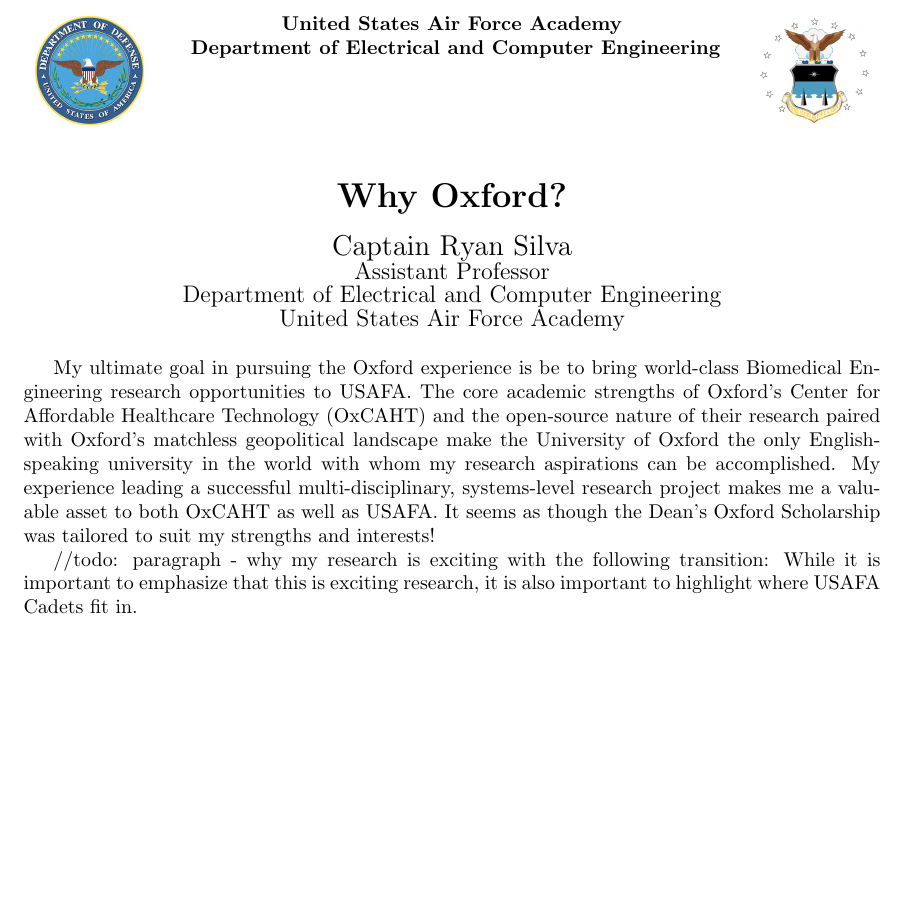
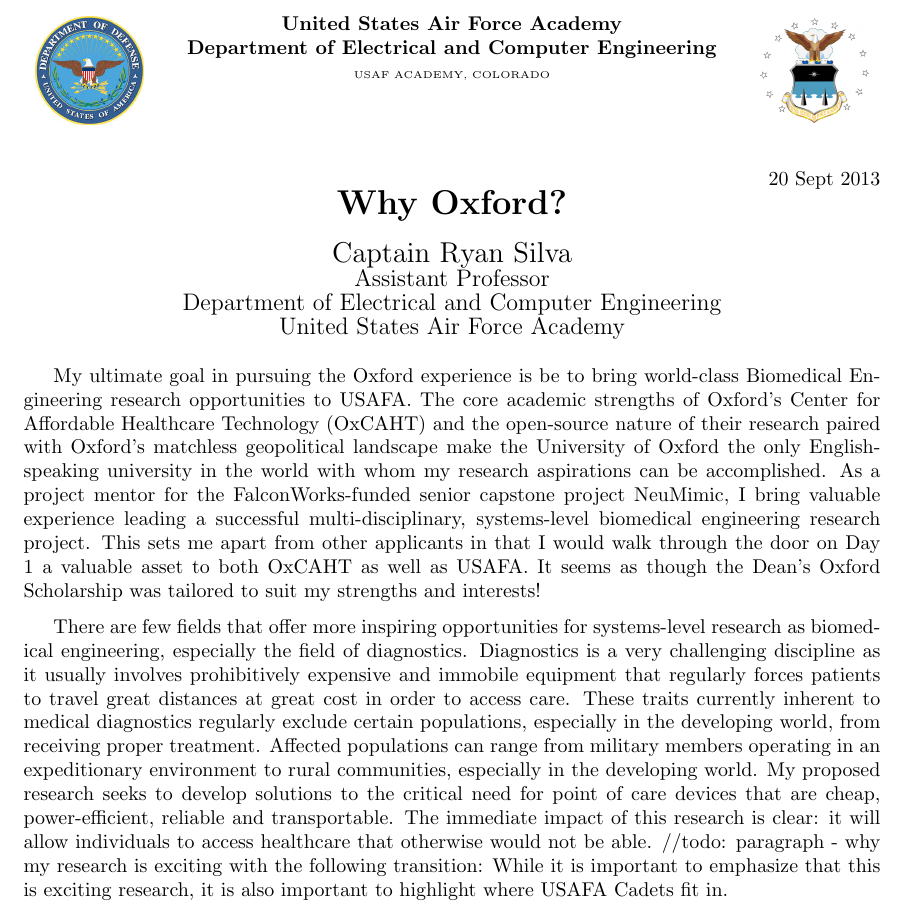
Before and after one commit to sivwizinbiznilva/MFR, a LaTeX document (MFR.tex): part of page 1 of 2, cut so that both start at the same text, the shorter picture padded with empty space. Compiled offline with pdfLaTeX.

Commit message:
more updates

```diff
--- a/MFR.tex
+++ b/MFR.tex
@@ -4,6 +4,8 @@
 \usepackage{geometry}
 \usepackage{multirow}
 \usepackage{graphicx}
+\usepackage{parskip}
+\setlength{\parindent}{15pt}
 
 %\pagestyle{fancy}
 
@@ -13,11 +15,13 @@
 	\multirow{5}{*}{\includegraphics[width=0.75in]{DOD.jpg}} &
 	\textbf{United States Air Force Academy} &
 	\multirow{5}{*}{\includegraphics[width=0.75in]{USAFA.png}}\\
-	& \textbf{ Department of Electrical and Computer Engineering} & \\ \\
-	\\ \\ \\ \\
+	& \textbf{Department of Electrical and Computer Engineering} & \\
+	& \tiny{USAF ACADEMY, COLORADO}\\
+	\\ \\ \\
 	\end{tabu}
 
 %Start text here
+	\hfill 20 Sept 2013
 	\centerline{\LARGE{\textbf{Why Oxford?}}} \hspace{0pt} \\
 	\centerline{\Large{Captain Ryan Silva}}
 	\centerline{\large{Assistant Professor}}
@@ -29,11 +33,26 @@
 the open-source nature of their research paired with Oxford's matchless
 geopolitical landscape make the University of Oxford the only English-speaking
 university in the world with whom my research aspirations can be accomplished.
-My experience leading a successful multi-disciplinary, systems-level research
-project makes me a valuable asset to both OxCAHT as well as USAFA. It seems as
-though the Dean's Oxford Scholarship was tailored to suit my strengths and
-interests!
+As a project mentor for the FalconWorks-funded senior capstone project
+NeuMimic, I bring valuable experience leading a successful multi-disciplinary,
+systems-level biomedical engineering research project. This sets me apart from
+other applicants in that I would walk through the door on Day 1 a valuable
+asset to both OxCAHT as well as USAFA. It seems as though the Dean's Oxford
+Scholarship was tailored to suit my strengths and interests!
 
+There are few fields that offer more inspiring opportunities for systems-level
+research as biomedical engineering, especially the field of diagnostics.
+Diagnostics is a very challenging discipline as it usually involves
+prohibitively expensive and immobile equipment that regularly forces patients
+to travel great distances at great cost in order to access care. These traits
+currently inherent to medical diagnostics regularly exclude certain
+populations, especially in the developing world, from receiving proper
+treatment. Affected populations can range from military members operating in an
+expeditionary environment to rural communities, especially in the developing
+world. My proposed research seeks to develop solutions to the critical need for
+point of care devices that are cheap, power-efficient, reliable and
+transportable. The immediate impact of this research is clear: it will allow
+individuals to access healthcare that otherwise would not be able.
 //todo: paragraph  - why my research is exciting with the following transition:
 While it is important to emphasize that this is exciting research, it is also
 important to highlight where USAFA Cadets fit in.
```
